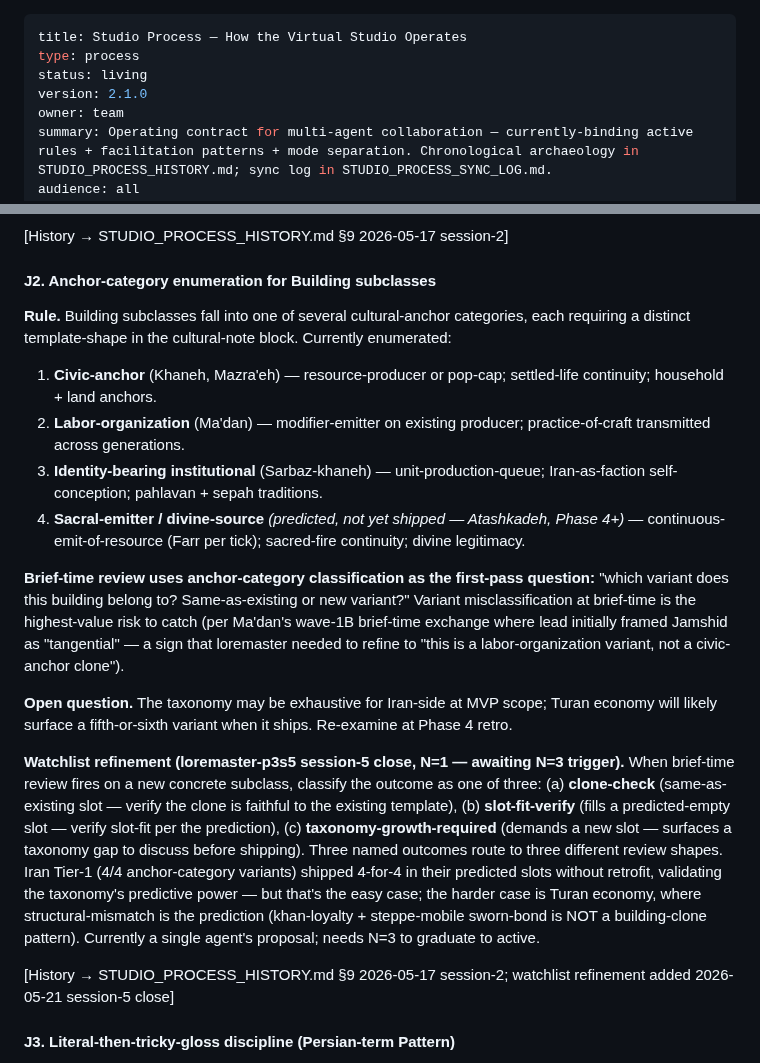
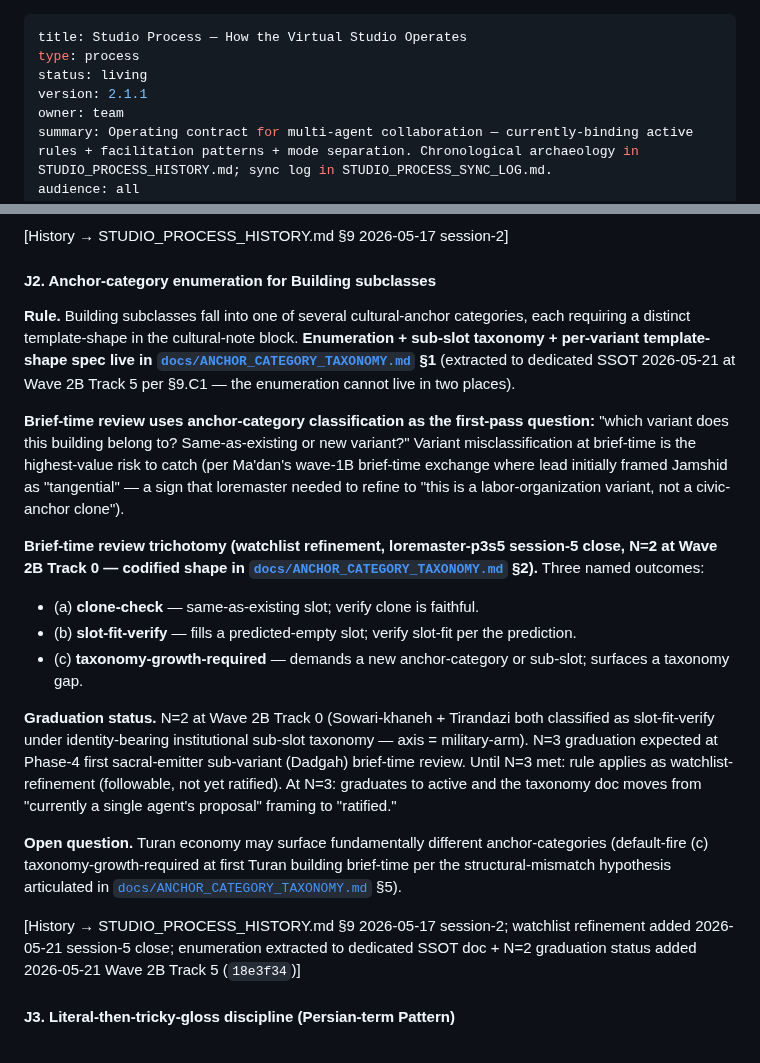
Before and after one commit to siavoush/shahname-rts, a Markdown page: docs/STUDIO_PROCESS.md, 2 parts joined by grey strips. GitHub-like rendering.

Commit message:
docs(process): §9.J2 SSOT refactor — anchor-category enumeration moved to dedicated doc
Per §9.C1 SSOT discipline + loremaster-p3s5 Track 5 close suggestion: the
inline enumeration in §9.J2 duplicated content now canonically owned by
docs/ANCHOR_CATEGORY_TAXONOMY.md §1 (Wave 2B Track 5, 18e3f34).

Changes:
- §9.J2 enumeration list replaced with "see ANCHOR_CATEGORY_TAXONOMY.md
  §1" pointer per C1 SSOT discipline (facts live in one place).
- J2 trichotomy watchlist refinement (clone-check / slot-fit-verify /
  taxonomy-growth-required) now points at taxonomy doc §2 for codified
  shape + N=2 graduation status documented.
- Open question about Turan economy points at taxonomy doc §5
  (structural-mismatch hypothesis).
- History pointer updated with the SSOT-extraction provenance.
- Frontmatter PATCH bump 2.1.0 → 2.1.1 (doc-shape change, no rule-behavior
  change — same trigger conditions, same brief-time question, same outcomes).

Surgical pre-Track-6 commit (unblocked work; Track 1 still in progress).

```diff
--- a/docs/STUDIO_PROCESS.md
+++ b/docs/STUDIO_PROCESS.md
@@ -2,7 +2,7 @@
 title: Studio Process — How the Virtual Studio Operates
 type: process
 status: living
-version: 2.1.0
+version: 2.1.1
 owner: team
 summary: Operating contract for multi-agent collaboration — currently-binding active rules + facilitation patterns + mode separation. Chronological archaeology in STUDIO_PROCESS_HISTORY.md; sync log in STUDIO_PROCESS_SYNC_LOG.md.
 audience: all
@@ -966,20 +966,20 @@ Cites Manifesto Principle 4 (Lean Iteration — compressing the wave-close fix l
 
 #### J2. Anchor-category enumeration for Building subclasses
 
-**Rule.** Building subclasses fall into one of several cultural-anchor categories, each requiring a distinct template-shape in the cultural-note block. Currently enumerated:
-
-1. **Civic-anchor** (Khaneh, Mazra'eh) — resource-producer or pop-cap; settled-life continuity; household + land anchors.
-2. **Labor-organization** (Ma'dan) — modifier-emitter on existing producer; practice-of-craft transmitted across generations.
-3. **Identity-bearing institutional** (Sarbaz-khaneh) — unit-production-queue; Iran-as-faction self-conception; pahlavan + sepah traditions.
-4. **Sacral-emitter / divine-source** *(predicted, not yet shipped — Atashkadeh, Phase 4+)* — continuous-emit-of-resource (Farr per tick); sacred-fire continuity; divine legitimacy.
+**Rule.** Building subclasses fall into one of several cultural-anchor categories, each requiring a distinct template-shape in the cultural-note block. **Enumeration + sub-slot taxonomy + per-variant template-shape spec live in [`docs/ANCHOR_CATEGORY_TAXONOMY.md`](ANCHOR_CATEGORY_TAXONOMY.md) §1** (extracted to dedicated SSOT 2026-05-21 at Wave 2B Track 5 per §9.C1 — the enumeration cannot live in two places).
 
 **Brief-time review uses anchor-category classification as the first-pass question:** "which variant does this building belong to? Same-as-existing or new variant?" Variant misclassification at brief-time is the highest-value risk to catch (per Ma'dan's wave-1B brief-time exchange where lead initially framed Jamshid as "tangential" — a sign that loremaster needed to refine to "this is a labor-organization variant, not a civic-anchor clone").
 
-**Open question.** The taxonomy may be exhaustive for Iran-side at MVP scope; Turan economy will likely surface a fifth-or-sixth variant when it ships. Re-examine at Phase 4 retro.
-
-**Watchlist refinement (loremaster-p3s5 session-5 close, N=1 — awaiting N=3 trigger).** When brief-time review fires on a new concrete subclass, classify the outcome as one of three: (a) **clone-check** (same-as-existing slot — verify the clone is faithful to the existing template), (b) **slot-fit-verify** (fills a predicted-empty slot — verify slot-fit per the prediction), (c) **taxonomy-growth-required** (demands a new slot — surfaces a taxonomy gap to discuss before shipping). Three named outcomes route to three different review shapes. Iran Tier-1 (4/4 anchor-category variants) shipped 4-for-4 in their predicted slots without retrofit, validating the taxonomy's predictive power — but that's the easy case; the harder case is Turan economy, where structural-mismatch is the prediction (khan-loyalty + steppe-mobile sworn-bond is NOT a building-clone pattern). Currently a single agent's proposal; needs N=3 to graduate to active.
-
-[History → STUDIO_PROCESS_HISTORY.md §9 2026-05-17 session-2; watchlist refinement added 2026-05-21 session-5 close]
+**Brief-time review trichotomy (watchlist refinement, loremaster-p3s5 session-5 close, N=2 at Wave 2B Track 0 — codified shape in [`docs/ANCHOR_CATEGORY_TAXONOMY.md`](ANCHOR_CATEGORY_TAXONOMY.md) §2).** Three named outcomes:
+- (a) **clone-check** — same-as-existing slot; verify clone is faithful.
+- (b) **slot-fit-verify** — fills a predicted-empty slot; verify slot-fit per the prediction.
+- (c) **taxonomy-growth-required** — demands a new anchor-category or sub-slot; surfaces a taxonomy gap.
+
+**Graduation status.** N=2 at Wave 2B Track 0 (Sowari-khaneh + Tirandazi both classified as slot-fit-verify under identity-bearing institutional sub-slot taxonomy — axis = military-arm). N=3 graduation expected at Phase-4 first sacral-emitter sub-variant (Dadgah) brief-time review. Until N=3 met: rule applies as watchlist-refinement (followable, not yet ratified). At N=3: graduates to active and the taxonomy doc moves from "currently a single agent's proposal" framing to "ratified."
+
+**Open question.** Turan economy may surface fundamentally different anchor-categories (default-fire (c) taxonomy-growth-required at first Turan building brief-time per the structural-mismatch hypothesis articulated in [`docs/ANCHOR_CATEGORY_TAXONOMY.md`](ANCHOR_CATEGORY_TAXONOMY.md) §5).
+
+[History → STUDIO_PROCESS_HISTORY.md §9 2026-05-17 session-2; watchlist refinement added 2026-05-21 session-5 close; enumeration extracted to dedicated SSOT doc + N=2 graduation status added 2026-05-21 Wave 2B Track 5 (`18e3f34`)]
 
 #### J3. Literal-then-tricky-gloss discipline (Persian-term Pattern)
 
```
